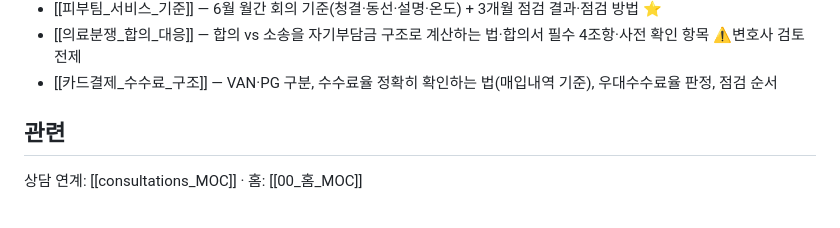
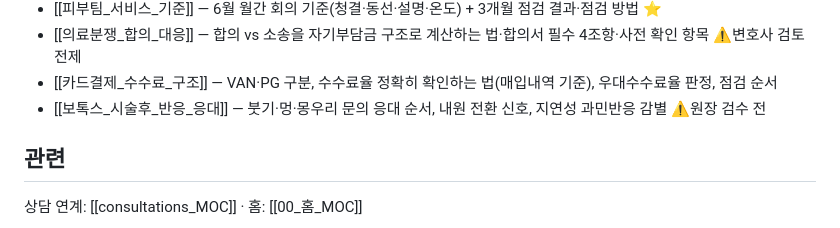
Before and after one commit to terrypark2003/beautypark-obsidian, a Markdown page: 02_AI_Wiki/operations/operations_MOC.md, the part around the change. Rendered like a GitHub page.

```diff
--- a/02_AI_Wiki/operations/operations_MOC.md
+++ b/02_AI_Wiki/operations/operations_MOC.md
@@ -33,6 +33,7 @@ tags: [MOC, operations]
 - [[피부팀_서비스_기준]] — 6월 월간 회의 기준(청결·동선·설명·온도) + 3개월 점검 결과·점검 방법 ⭐
 - [[의료분쟁_합의_대응]] — 합의 vs 소송을 자기부담금 구조로 계산하는 법·합의서 필수 4조항·사전 확인 항목 ⚠️변호사 검토 전제
 - [[카드결제_수수료_구조]] — VAN·PG 구분, 수수료율 정확히 확인하는 법(매입내역 기준), 우대수수료율 판정, 점검 순서
+- [[보톡스_시술후_반응_응대]] — 붓기·멍·몽우리 문의 응대 순서, 내원 전환 신호, 지연성 과민반응 감별 ⚠️원장 검수 전
 
 ## 관련
 
```
Also changed, not shown: 02_AI_Wiki/operations/보톡스_시술후_반응_응대.md (added, +125 -0 lines).
